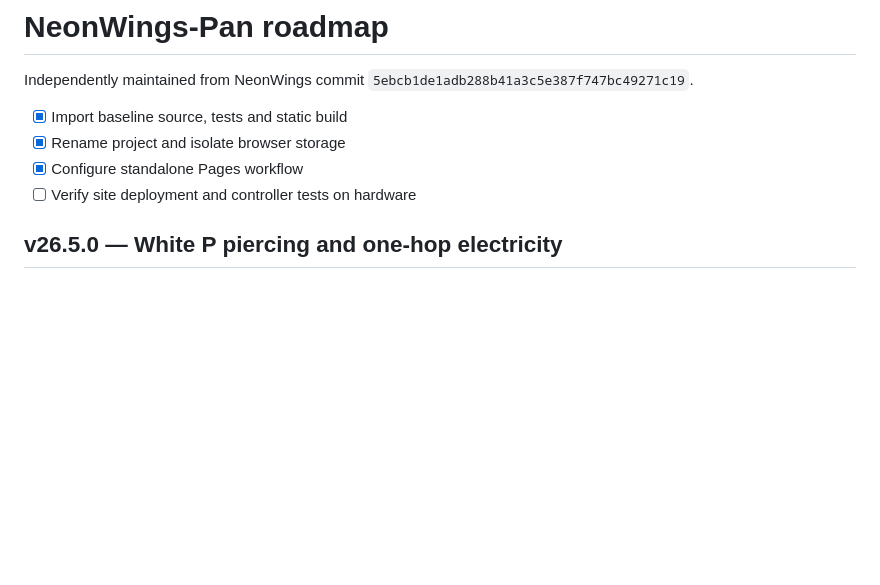
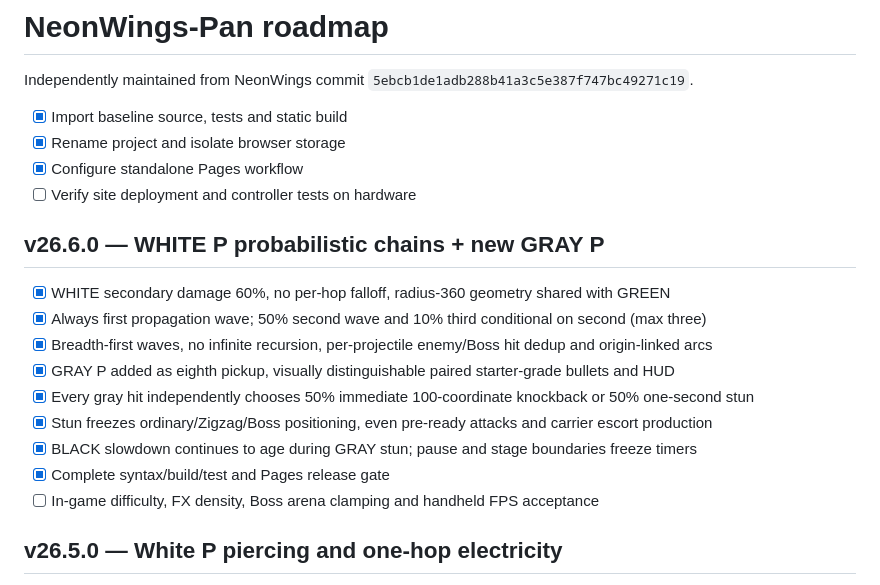
Before and after one commit to rushairer/NeonWings-Pan, a Markdown page: ROADMAP.md, the part around the change. GitHub-like rendering; blank space fills up the shorter version.

```diff
--- a/ROADMAP.md
+++ b/ROADMAP.md
@@ -6,6 +6,18 @@ Independently maintained from NeonWings commit `5ebcb1de1adb288b41a3c5e387f747bc
 - [x] Rename project and isolate browser storage
 - [x] Configure standalone Pages workflow
 - [ ] Verify site deployment and controller tests on hardware
+
+## v26.6.0 — WHITE P probabilistic chains + new GRAY P
+
+- [x] WHITE secondary damage 60%, no per-hop falloff, radius-360 geometry shared with GREEN
+- [x] Always first propagation wave; 50% second wave and 10% third conditional on second (max three)
+- [x] Breadth-first waves, no infinite recursion, per-projectile enemy/Boss hit dedup and origin-linked arcs
+- [x] GRAY P added as eighth pickup, visually distinguishable paired starter-grade bullets and HUD
+- [x] Every gray hit independently chooses 50% immediate 100-coordinate knockback or 50% one-second stun
+- [x] Stun freezes ordinary/Zigzag/Boss positioning, even pre-ready attacks and carrier escort production
+- [x] BLACK slowdown continues to age during GRAY stun; pause and stage boundaries freeze timers
+- [x] Complete syntax/build/test and Pages release gate
+- [ ] In-game difficulty, FX density, Boss arena clamping and handheld FPS acceptance
 
 ## v26.5.0 — White P piercing and one-hop electricity
 
```
Also changed, not shown: AGENTS.md (+2 -1 lines), README.md (+18 -1 lines).
